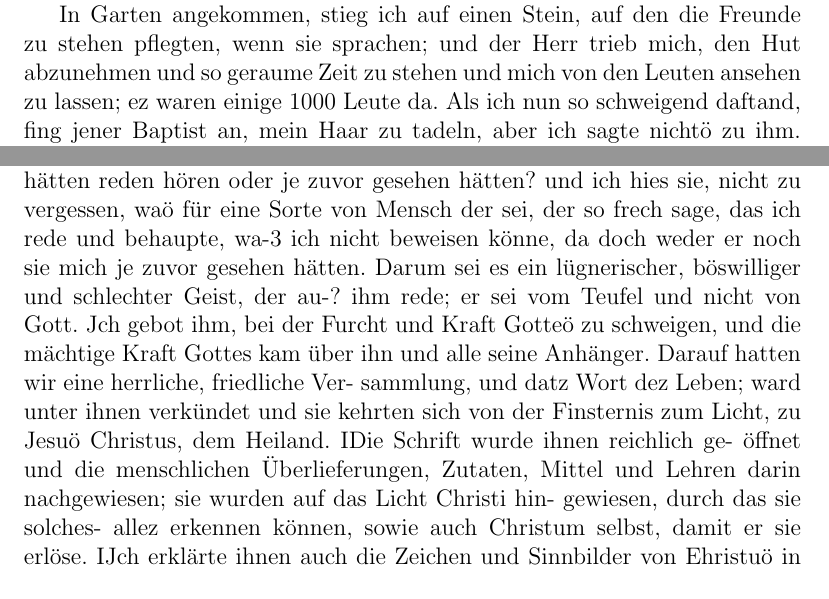
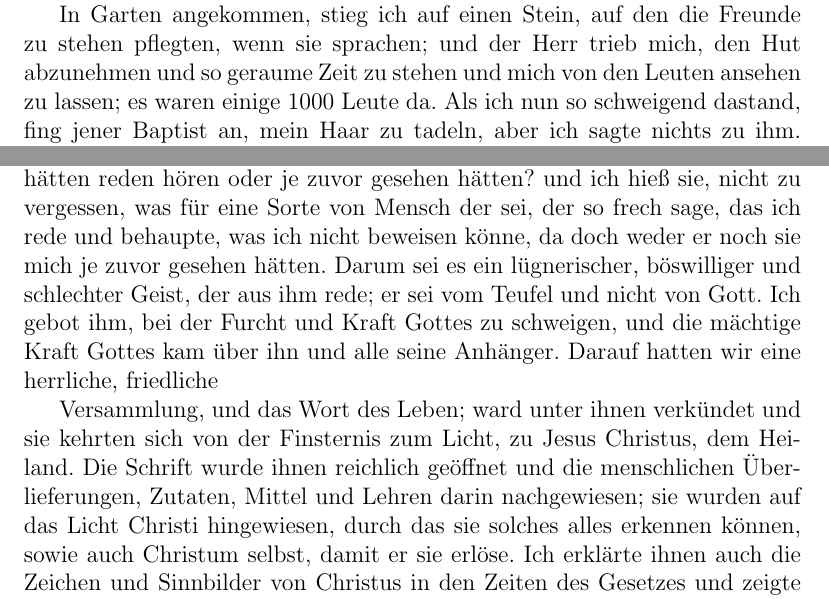
Before and after one commit to OlafRadicke/george_fox_tagebuch, a LaTeX book (komplett.tex, which reads kap_10.tex): two parts of page 129 of 336, joined at a grey line, cut so that both start at the same text. Compiled offline with pdfLaTeX.

Commit message:
weiter...

```diff
--- a/kap_10.tex
+++ b/kap_10.tex
@@ -107,8 +107,5 @@ In Garten angekommen, stieg ich auf
 einen Stein, auf den die Freunde zu stehen pflegten, wenn sie
 sprachen;\index{Rede(-beitrag)}\index{Versammlung!Rede(-beitrag)}
 \index{Versammlung!im Freiehen}
-und der Herr trieb mich, den Hut abzunehmen und so
+und der Herr trieb mich, den Hut abzunehmen\index{Hut!abnehmen} und so
 geraume Zeit zu stehen und mich von den Leuten ansehen zu
-lassen; ez waren einige 1000 Leute da. Als ich nun so schweigend
-daftand, fing jener Baptist an, mein Haar zu tadeln, aber ich
-sagte nichtö zu ihm. Da brach er in einen Wortschwall aus und
@@ -118 +112,4 @@ nicht beweisen kann«. Da öffnete der Herr meinen Mund, (bis
-dahin hatte ich noch nichtö geredet,) und ich fragte die Leute, ob
+lassen; es waren einige 1000 Leute da. Als ich nun so schweigend
+dastand, fing jener Baptist an, mein Haar zu
+tadeln,\person{Fox!lange Haare}\index{Haare!lange} aber ich
+sagte nichts zu ihm. Da brach er in einen Wortschwall aus und
@@ -119,20 +120,21 @@ dahin hatte ich noch nichtö geredet,) und ich fragte die Leute, ob
 sie mich je hätten reden hören oder je zuvor gesehen hätten? und
-ich hies sie, nicht zu vergessen, waö für eine Sorte von Mensch
-der sei, der so frech sage, das ich rede und behaupte, wa-3 ich
+ich hieß sie, nicht zu vergessen, was für eine Sorte von Mensch
+der sei, der so frech sage, das ich rede und behaupte, was ich
 nicht beweisen könne, da doch weder er noch sie mich je zuvor
 gesehen hätten. Darum sei es ein lügnerischer, böswilliger und
-schlechter Geist, der au-? ihm rede; er sei vom Teufel und nicht
-von Gott. Jch gebot ihm, bei der Furcht und Kraft Gotteö zu
+schlechter Geist, der aus ihm rede; er sei vom
+Teufel\index{Teufel} und nicht
+von Gott. Ich gebot ihm, bei der Furcht und Kraft Gottes zu
 schweigen, und die mächtige Kraft Gottes kam über ihn und alle
-seine Anhänger. Darauf hatten wir eine herrliche, friedliche Ver-
-sammlung, und datz Wort dez Leben; ward unter ihnen verkündet
-und sie kehrten sich von der Finsternis zum Licht, zu Jesuö
-Christus, dem Heiland. IDie Schrift wurde ihnen reichlich ge-
-öffnet und die menschlichen Überlieferungen, Zutaten, Mittel und
-Lehren darin nachgewiesen; sie wurden auf das Licht Christi hin-
-gewiesen, durch das sie solches- allez erkennen können, sowie auch
-Christum selbst, damit er sie erlöse. IJch erklärte ihnen auch die
-Zeichen und Sinnbilder von Ehristuö in den Zeiten dez Gesetzes
-und zeigte ihnen, das Ehristuö gekommen war, den Zeichen,
+seine Anhänger. Darauf hatten wir eine herrliche, friedliche
 
 
+Versammlung, und das Wort des Leben; ward unter ihnen verkündet
+und sie kehrten sich von der Finsternis zum Licht, zu Jesus
+Christus, dem Heiland. Die Schrift wurde ihnen reichlich
+geöffnet und die menschlichen Überlieferungen, Zutaten, Mittel und
+Lehren darin nachgewiesen; sie wurden auf das Licht Christi
+hingewiesen, durch das sie solches alles erkennen können, sowie auch
+Christum selbst, damit er sie erlöse. Ich erklärte ihnen auch die
+Zeichen und Sinnbilder von Christus in den Zeiten des Gesetzes
+und zeigte ihnen, das Christus gekommen war, den Zeichen,
```
Also changed, not shown: kap_10.tex (19 more changed lines).
